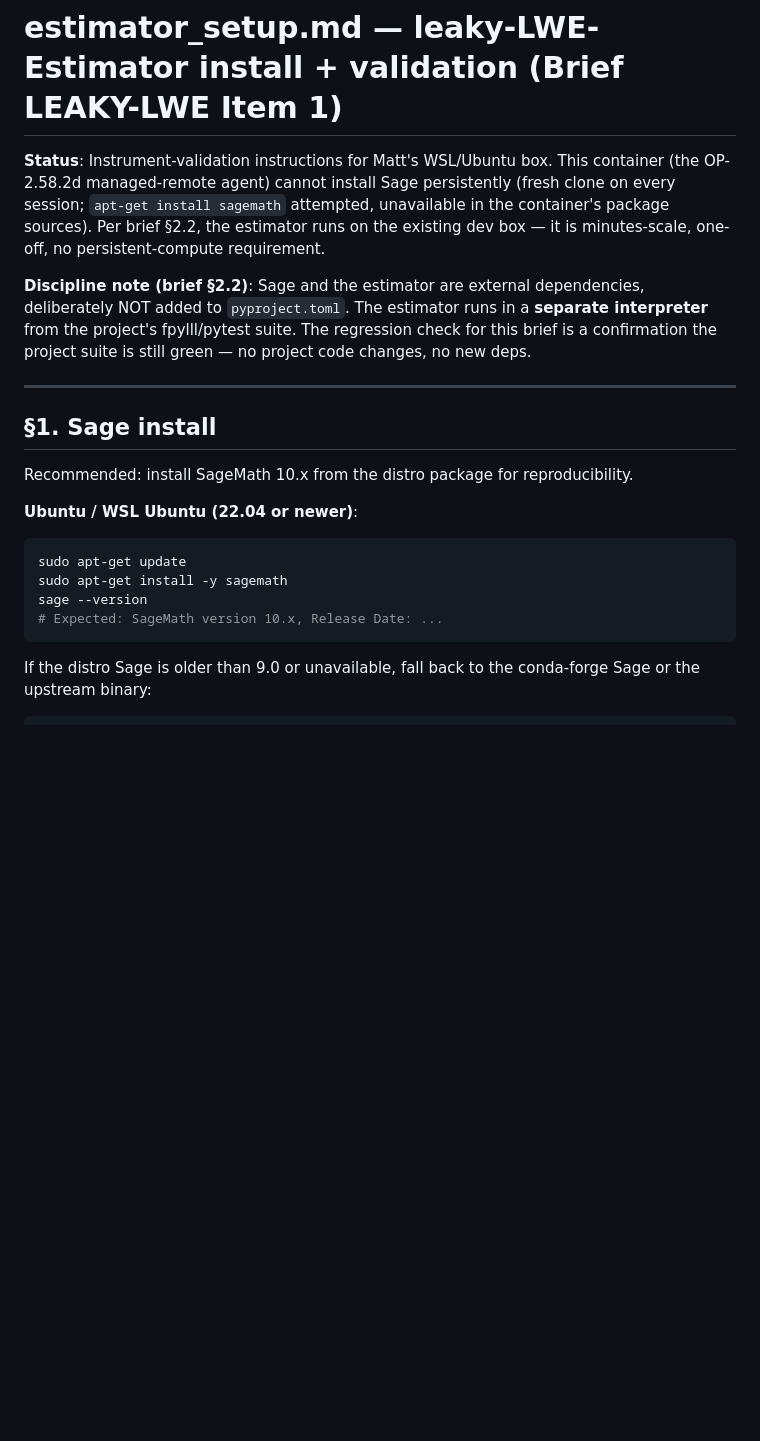
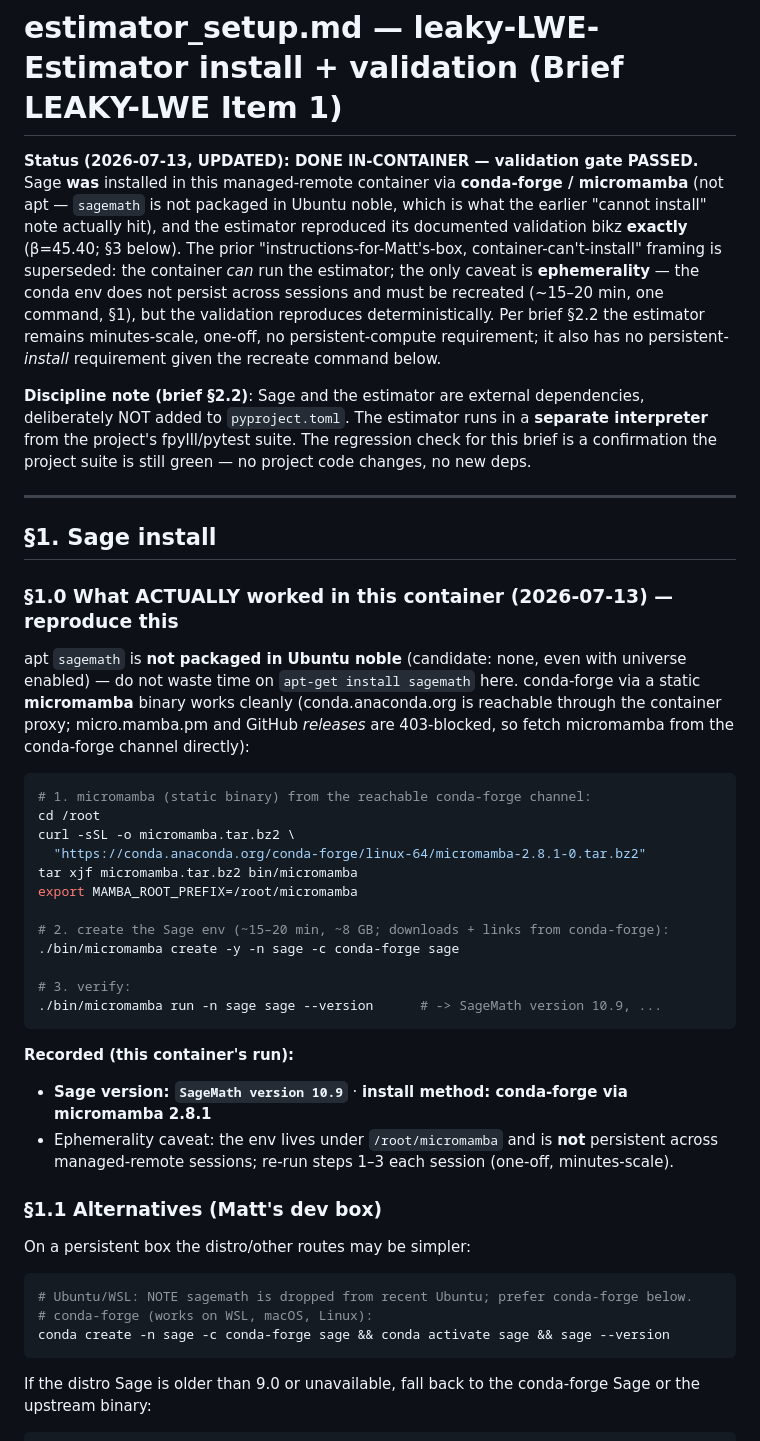
Before and after one commit to gifgaf0/gifgaf0.github.io, a Markdown page: hybrid_kem/tools/estimator_setup.md, the part around one of its changes. Rendered like a GitHub page; blank space fills up the shorter version.

````diff
--- a/hybrid_kem/tools/estimator_setup.md
+++ b/hybrid_kem/tools/estimator_setup.md
@@ -1,11 +1,15 @@
 # estimator_setup.md — leaky-LWE-Estimator install + validation (Brief LEAKY-LWE Item 1)
 
-**Status**: Instrument-validation instructions for Matt's WSL/Ubuntu box.
-This container (the OP-2.58.2d managed-remote agent) cannot install Sage
-persistently (fresh clone on every session; `apt-get install sagemath`
-attempted, unavailable in the container's package sources). Per brief §2.2,
-the estimator runs on the existing dev box — it is minutes-scale,
-one-off, no persistent-compute requirement.
+**Status (2026-07-13, UPDATED): DONE IN-CONTAINER — validation gate PASSED.**
+Sage **was** installed in this managed-remote container via **conda-forge / micromamba**
+(not apt — `sagemath` is not packaged in Ubuntu noble, which is what the earlier
+"cannot install" note actually hit), and the estimator reproduced its documented
+validation bikz **exactly** (β=45.40; §3 below). The prior "instructions-for-Matt's-box,
+container-can't-install" framing is superseded: the container *can* run the estimator; the
+only caveat is **ephemerality** — the conda env does not persist across sessions and must be
+recreated (~15–20 min, one command, §1), but the validation reproduces deterministically.
+Per brief §2.2 the estimator remains minutes-scale, one-off, no persistent-compute
+requirement; it also has no persistent-*install* requirement given the recreate command below.
 
 **Discipline note (brief §2.2)**: Sage and the estimator are external
 dependencies, deliberately NOT added to `pyproject.toml`. The estimator
@@ -17,16 +21,42 @@ still green — no project code changes, no new deps.
 
 ## §1. Sage install
 
-Recommended: install SageMath 10.x from the distro package for
-reproducibility.
+### §1.0 What ACTUALLY worked in this container (2026-07-13) — reproduce this
 
-**Ubuntu / WSL Ubuntu (22.04 or newer)**:
+apt `sagemath` is **not packaged in Ubuntu noble** (candidate: none, even with universe
+enabled) — do not waste time on `apt-get install sagemath` here. conda-forge via a
+static **micromamba** binary works cleanly (conda.anaconda.org is reachable through the
+container proxy; micro.mamba.pm and GitHub *releases* are 403-blocked, so fetch micromamba
+from the conda-forge channel directly):
 
 ```bash
-sudo apt-get update
-sudo apt-get install -y sagemath
-sage --version
-# Expected: SageMath version 10.x, Release Date: ...
+# 1. micromamba (static binary) from the reachable conda-forge channel:
+cd /root
+curl -sSL -o micromamba.tar.bz2 \
+  "https://conda.anaconda.org/conda-forge/linux-64/micromamba-2.8.1-0.tar.bz2"
+tar xjf micromamba.tar.bz2 bin/micromamba
+export MAMBA_ROOT_PREFIX=/root/micromamba
+
+# 2. create the Sage env (~15–20 min, ~8 GB; downloads + links from conda-forge):
+./bin/micromamba create -y -n sage -c conda-forge sage
+
+# 3. verify:
+./bin/micromamba run -n sage sage --version      # -> SageMath version 10.9, ...
+```
+
+**Recorded (this container's run):**
+- **Sage version: `SageMath version 10.9`**  · **install method: conda-forge via micromamba 2.8.1**
+- Ephemerality caveat: the env lives under `/root/micromamba` and is **not** persistent across
+  managed-remote sessions; re-run steps 1–3 each session (one-off, minutes-scale).
+
+### §1.1 Alternatives (Matt's dev box)
+
+On a persistent box the distro/other routes may be simpler:
+
+```bash
+# Ubuntu/WSL: NOTE sagemath is dropped from recent Ubuntu; prefer conda-forge below.
+# conda-forge (works on WSL, macOS, Linux):
+conda create -n sage -c conda-forge sage && conda activate sage && sage --version
 ```
 
 If the distro Sage is older than 9.0 or unavailable, fall back to the
````
Also changed, not shown: other parts of hybrid_kem/tools/estimator_setup.md (+27 -19 lines), hybrid_kem/tools/leaky_lwe_ledger_entry.md (+18 -14 lines).
